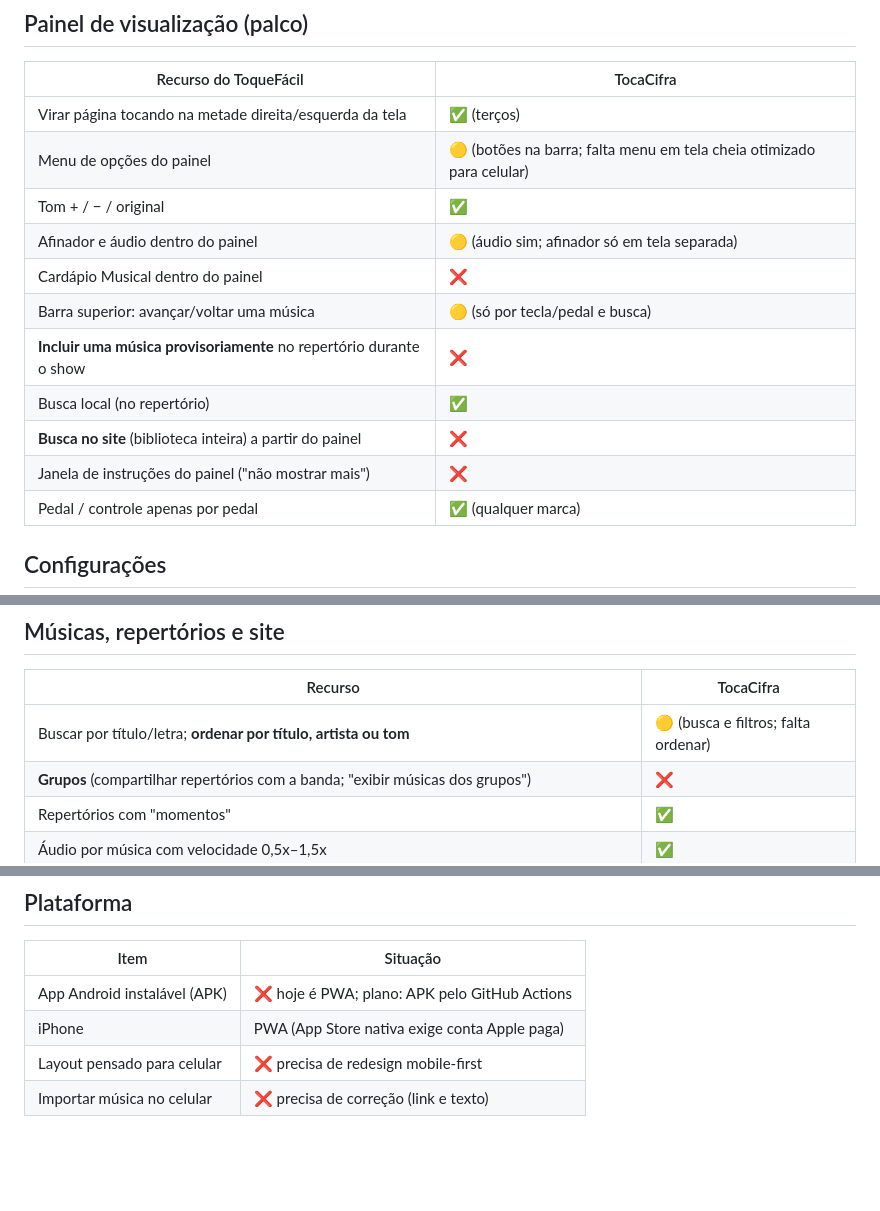
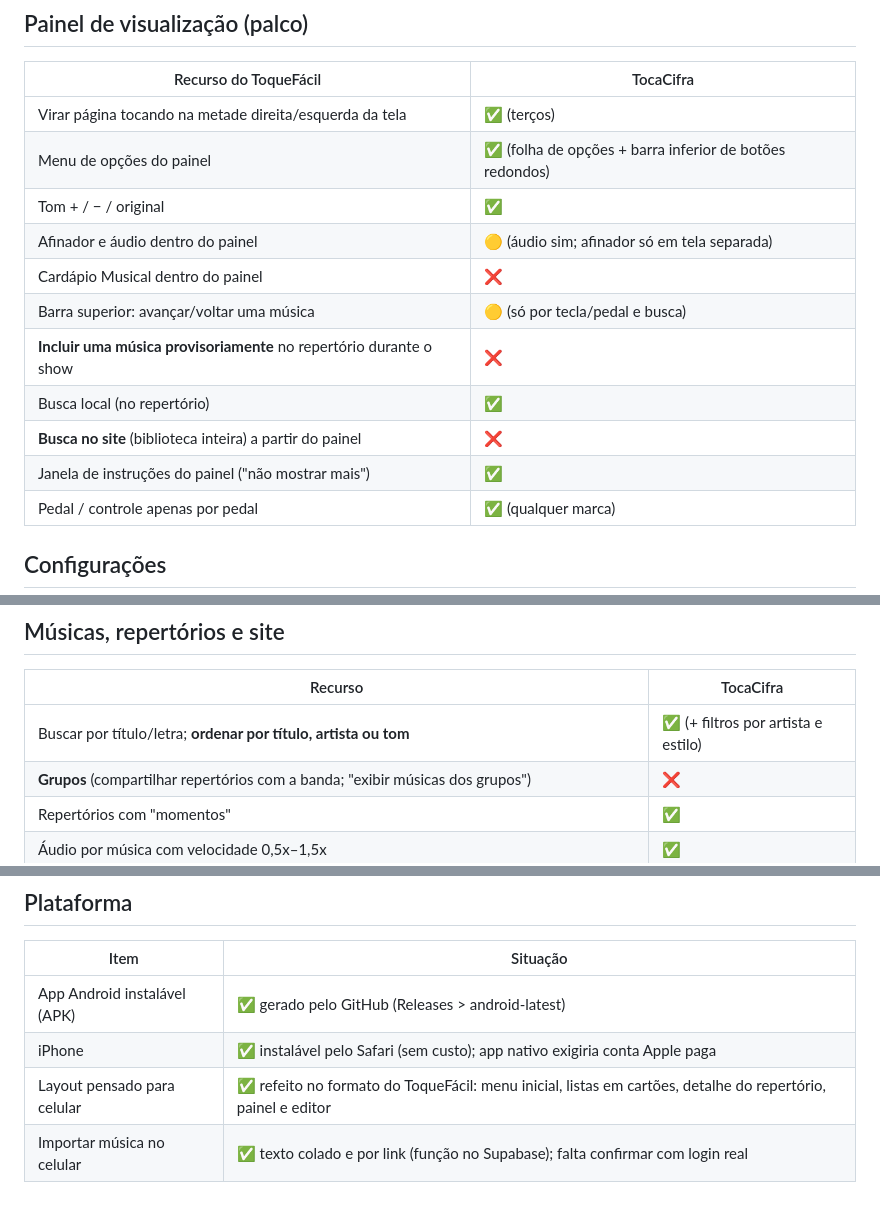
Before and after one commit to gustavocareta/tocacifra, a Markdown page: docs/PARIDADE.md, 3 parts joined by grey strips. Rendered like a GitHub page; blank space fills up the shorter version.

```diff
--- a/docs/PARIDADE.md
+++ b/docs/PARIDADE.md
@@ -9,7 +9,7 @@ Legenda: ✅ tem · 🟡 parcial · ❌ falta
 | Recurso do ToqueFácil | TocaCifra |
 |---|---|
 | Virar página tocando na metade direita/esquerda da tela | ✅ (terços) |
-| Menu de opções do painel | 🟡 (botões na barra; falta menu em tela cheia otimizado para celular) |
+| Menu de opções do painel | ✅ (folha de opções + barra inferior de botões redondos) |
 | Tom + / − / original | ✅ |
 | Afinador e áudio dentro do painel | 🟡 (áudio sim; afinador só em tela separada) |
 | Cardápio Musical dentro do painel | ❌ |
@@ -17,7 +17,7 @@ Legenda: ✅ tem · 🟡 parcial · ❌ falta
 | **Incluir uma música provisoriamente** no repertório durante o show | ❌ |
 | Busca local (no repertório) | ✅ |
 | **Busca no site** (biblioteca inteira) a partir do painel | ❌ |
-| Janela de instruções do painel ("não mostrar mais") | ❌ |
+| Janela de instruções do painel ("não mostrar mais") | ✅ |
 | Pedal / controle apenas por pedal | ✅ (qualquer marca) |
 
 ## Configurações
@@ -48,7 +48,7 @@ Legenda: ✅ tem · 🟡 parcial · ❌ falta
 ## Músicas, repertórios e site
 | Recurso | TocaCifra |
 |---|---|
-| Buscar por título/letra; **ordenar por título, artista ou tom** | 🟡 (busca e filtros; falta ordenar) |
+| Buscar por título/letra; **ordenar por título, artista ou tom** | ✅ (+ filtros por artista e estilo) |
 | **Grupos** (compartilhar repertórios com a banda; "exibir músicas dos grupos") | ❌ |
 | Repertórios com "momentos" | ✅ |
 | Áudio por música com velocidade 0,5x–1,5x | ✅ |
@@ -61,7 +61,7 @@ Legenda: ✅ tem · 🟡 parcial · ❌ falta
 ## Plataforma
 | Item | Situação |
 |---|---|
-| App Android instalável (APK) | ❌ hoje é PWA; plano: APK pelo GitHub Actions |
-| iPhone | PWA (App Store nativa exige conta Apple paga) |
-| Layout pensado para celular | ❌ precisa de redesign mobile-first |
-| Importar música no celular | ❌ precisa de correção (link e texto) |
+| App Android instalável (APK) | ✅ gerado pelo GitHub (Releases > android-latest) |
+| iPhone | ✅ instalável pelo Safari (sem custo); app nativo exigiria conta Apple paga |
+| Layout pensado para celular | ✅ refeito no formato do ToqueFácil: menu inicial, listas em cartões, detalhe do repertório, painel e editor |
+| Importar música no celular | ✅ texto colado e por link (função no Supabase); falta confirmar com login real |
```
Also changed, not shown: COMO-PUBLICAR.md (+18 -10 lines).
